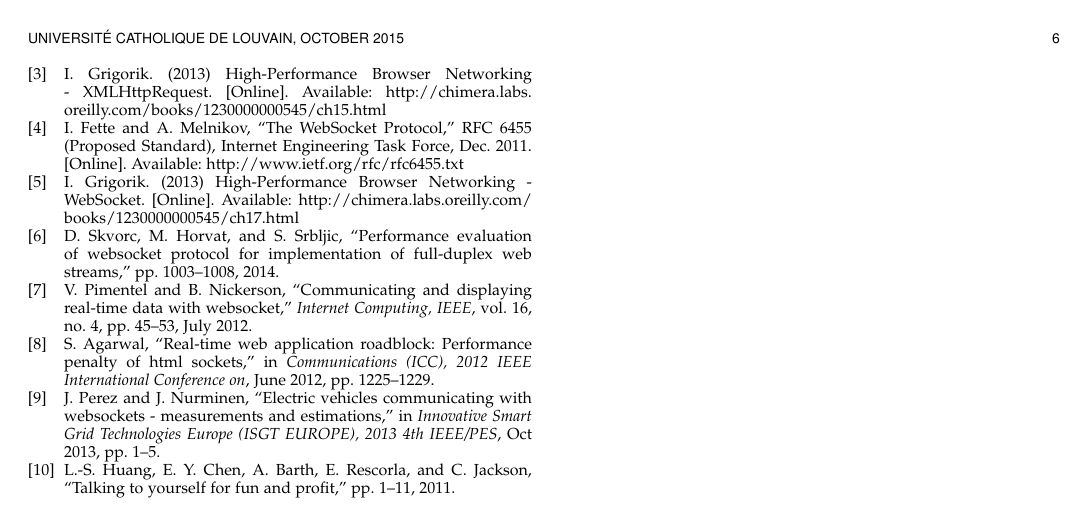
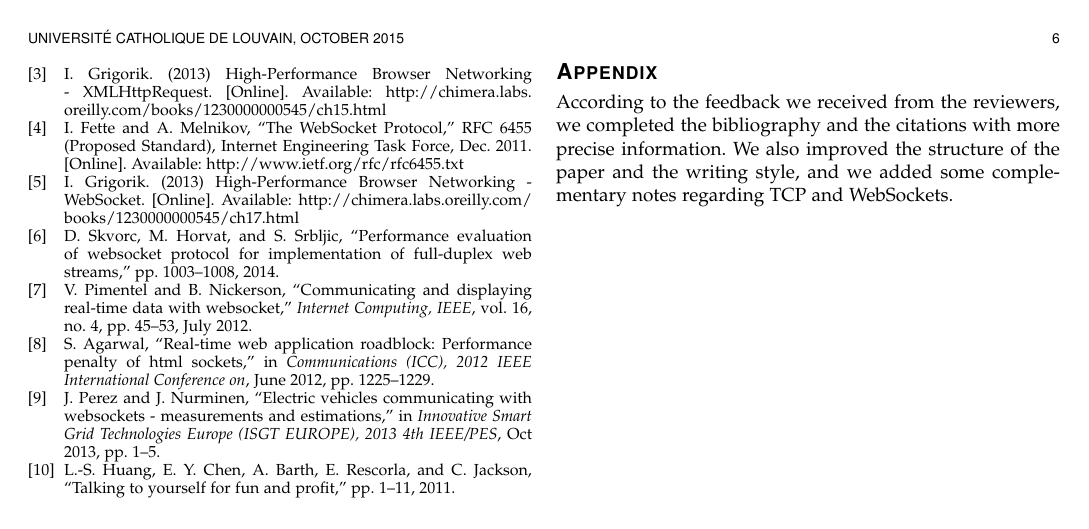
Before and after one commit to Tycale/network_seminar, a LaTeX paper (main.tex): page 6 of 6. Compiled offline with pdfLaTeX.

Commit message:
Add appendix to report

```diff
--- a/main.tex
+++ b/main.tex
@@ -368,4 +368,13 @@ It brings a full-duplex communication that is more efficient than the other solu
 \bibliography{bibi}
 
 
+\newpage
+\appendix
+\section{Appendix}
+
+According to the feedback we received from the reviewers, we completed the
+bibliography and the citations with more precise information.
+We also improved the structure of the paper and the writing style, and we added some complementary notes regarding TCP and \ws{}s.
+
+
 \end{document}
```
